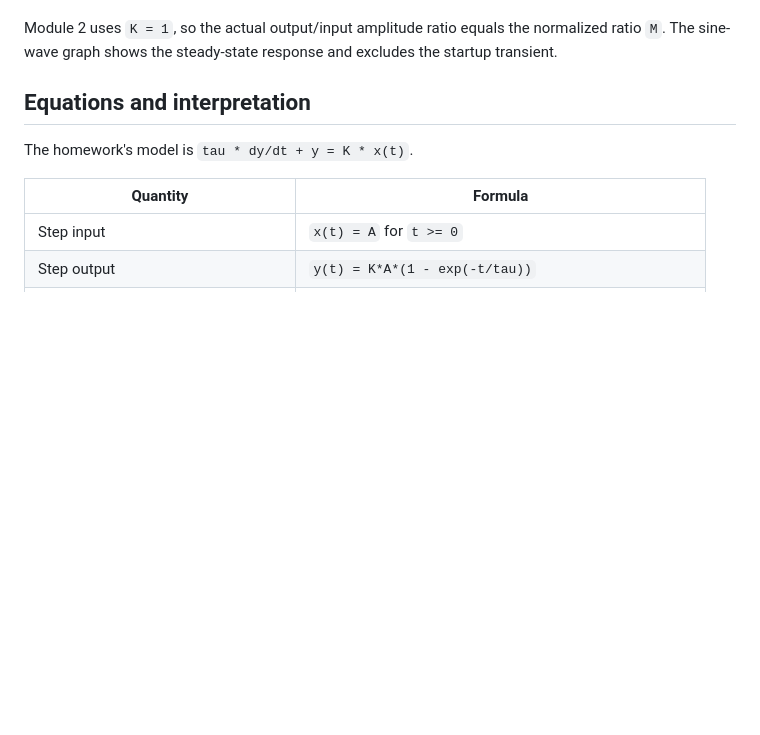
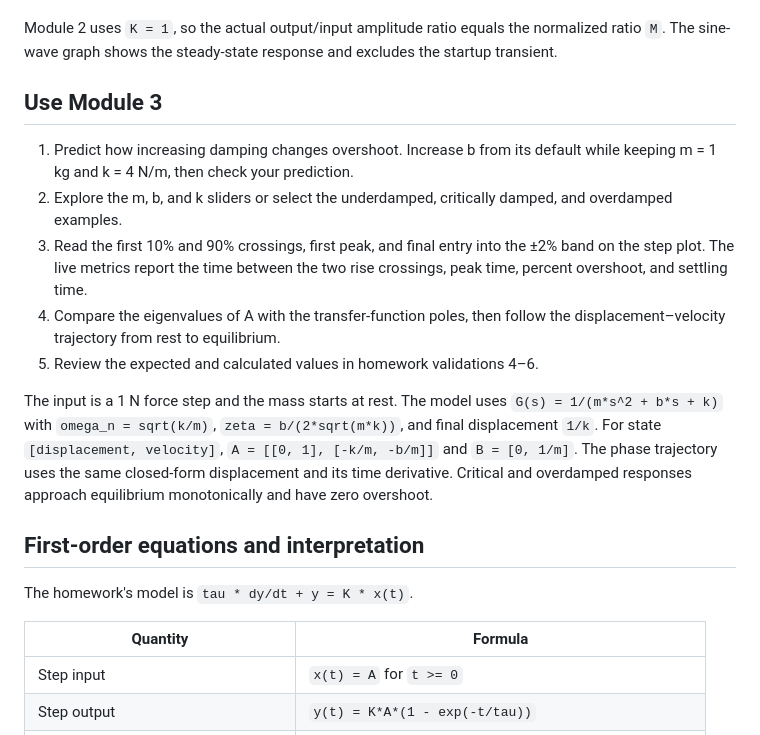
Before and after one commit to Mohammad-Sawafta/encs4380-dynamics-Group37, a Markdown page: README.md, the part around one of its changes. Rendered like a GitHub page; blank space fills up the shorter version.

```diff
--- a/README.md
+++ b/README.md
@@ -29,7 +29,17 @@ The step amplitude is A = 1 input unit. The ramp slope is r = 1 input unit per s
 
 Module 2 uses `K = 1`, so the actual output/input amplitude ratio equals the normalized ratio `M`. The sine-wave graph shows the steady-state response and excludes the startup transient.
 
-## Equations and interpretation
+## Use Module 3
+
+1. Predict how increasing damping changes overshoot. Increase b from its default while keeping m = 1 kg and k = 4 N/m, then check your prediction.
+2. Explore the m, b, and k sliders or select the underdamped, critically damped, and overdamped examples.
+3. Read the first 10% and 90% crossings, first peak, and final entry into the ±2% band on the step plot. The live metrics report the time between the two rise crossings, peak time, percent overshoot, and settling time.
+4. Compare the eigenvalues of A with the transfer-function poles, then follow the displacement–velocity trajectory from rest to equilibrium.
+5. Review the expected and calculated values in homework validations 4–6.
+
+The input is a 1 N force step and the mass starts at rest. The model uses `G(s) = 1/(m*s^2 + b*s + k)` with `omega_n = sqrt(k/m)`, `zeta = b/(2*sqrt(m*k))`, and final displacement `1/k`. For state `[displacement, velocity]`, `A = [[0, 1], [-k/m, -b/m]]` and `B = [0, 1/m]`. The phase trajectory uses the same closed-form displacement and its time derivative. Critical and overdamped responses approach equilibrium monotonically and have zero overshoot.
+
+## First-order equations and interpretation
 
 The homework's model is `tau * dy/dt + y = K * x(t)`.
 
```
Also changed, not shown: other parts of README.md (+20 -6 lines), docs/images/module3-state.png (added), docs/images/module3-step.png (added), 5 other files.
